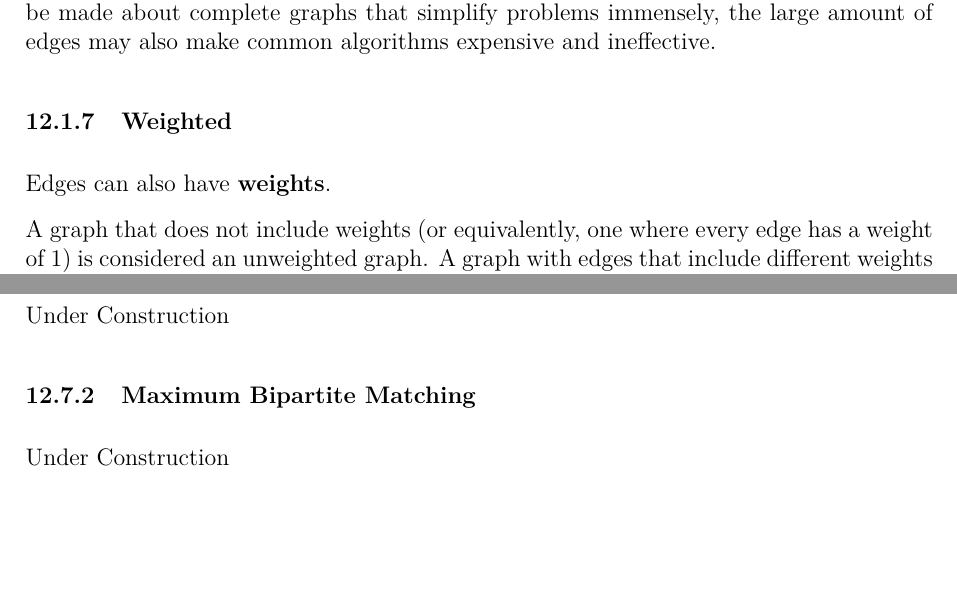
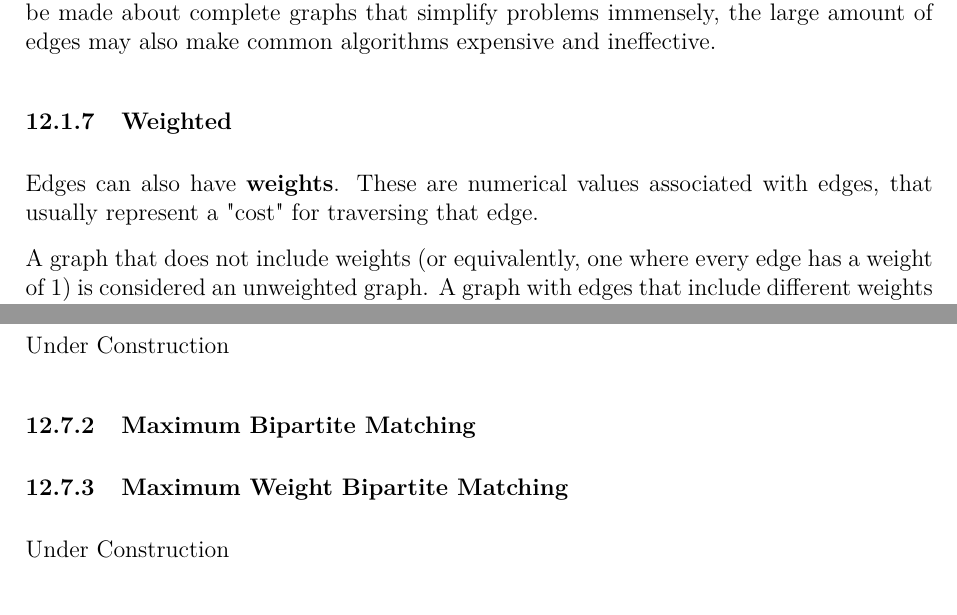
Before and after one commit to JarateKing/Competitive-Programming-Textbook, a LaTeX document (main.tex, which reads chapters/graph-problems.tex): two parts of pages 83 and 89 of 113, joined at a grey line, cut so that both start at the same text, the shorter picture padded with empty space. Compiled offline with pdfLaTeX.

Commit message:
differentiated between maximum bipartite subproblems

```diff
--- a/chapters/graph-problems.tex
+++ b/chapters/graph-problems.tex
@@ -85,7 +85,7 @@ A complete graph with $n$ nodes will contain $\frac{n(n-1)}{2}$ edges. While oft
 \subsubsection{Weighted}
 \index{Edge Weights} \index{Weighted Graphs}
 
-Edges can also have \textbf{weights}.
+Edges can also have \textbf{weights}. These are numerical values associated with edges, that usually represent a "cost" for traversing that edge.
 
 A graph that does not include weights (or equivalently, one where every edge has a weight of 1) is considered an unweighted graph. A graph with edges that include different weights is considered a weighted graph.
 
@@ -223,7 +223,10 @@ Under Construction
 Under Construction
 
 \subsubsection{Maximum Bipartite Matching}
-\index{Maximum Bipartite Matching}
+\index{Maximum Bipartite Matching} \index{Hopcroft-Karp}
+
+\subsubsection{Maximum Weight Bipartite Matching}
+\index{Maximum Weight Bipartite Matching} \index{Kuhn-Munkres} \index{Hungarian Matching algorithm}
 
 Under Construction
 
```
